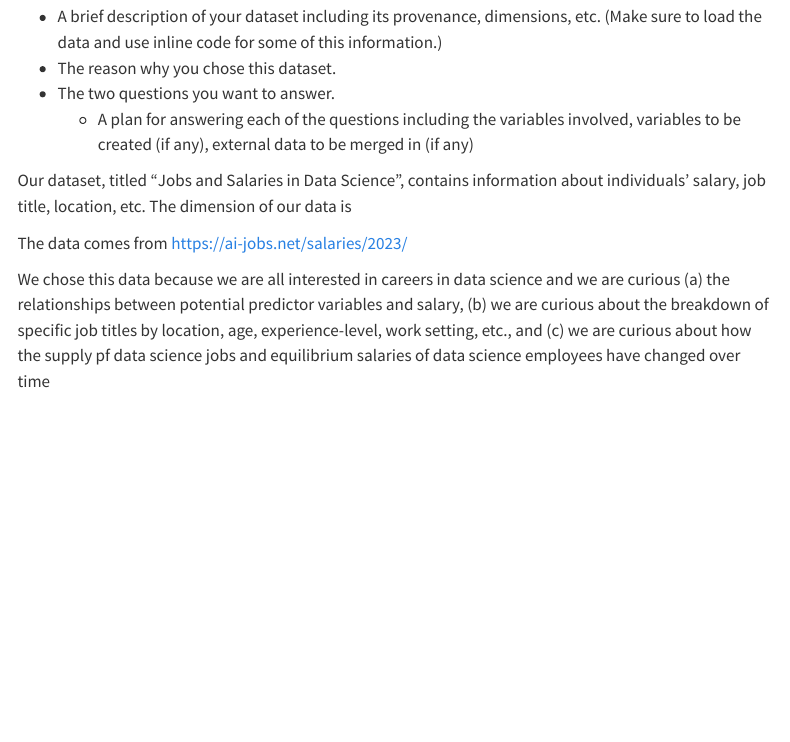
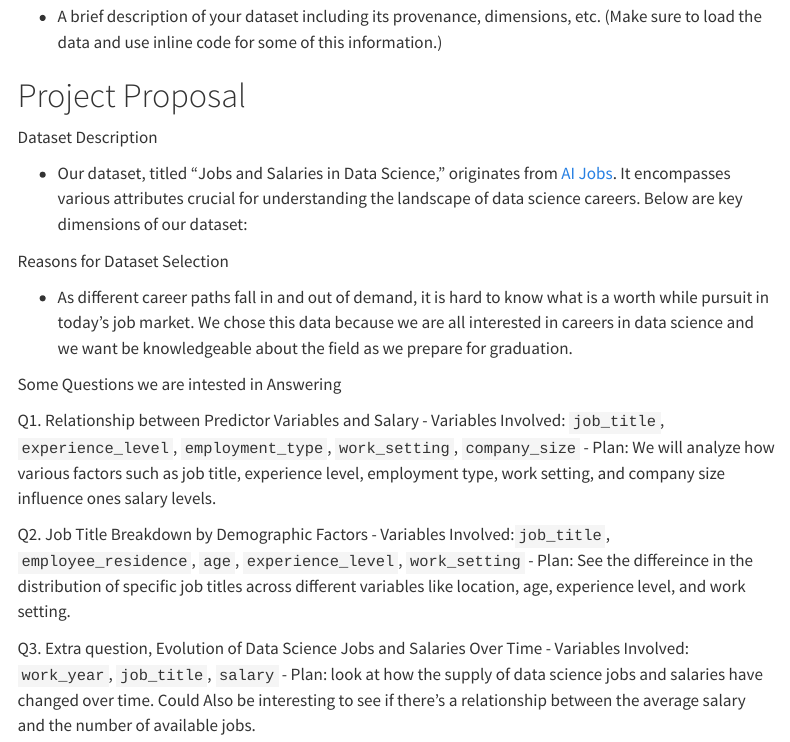
Before and after one commit to CrazyCameron/project01, a Quarto document (proposal.qmd): the page in a window 1100 px wide, from 170 px down. Rendered offline with R 4.5, knitr and Pandoc in place of Quarto, with nearby package versions; menus at the side of the page are left out.

Commit message:
Update proposal.qmd

```diff
--- a/proposal.qmd
+++ b/proposal.qmd
@@ -8,13 +8,31 @@ editor: visual
 
 Your proposal should include:
 
+
+
 -   A brief description of your dataset including its provenance, dimensions, etc. (Make sure to load the data and use inline code for some of this information.)
--   The reason why you chose this dataset.
--   The two questions you want to answer.
-    -   A plan for answering each of the questions including the variables involved, variables to be created (if any), external data to be merged in (if any)
 
-Our dataset, titled "Jobs and Salaries in Data Science", contains information about individuals' salary, job title, location, etc. The dimension of our data is
 
-The data comes from <https://ai-jobs.net/salaries/2023/>
+# Project Proposal
 
-We chose this data because we are all interested in careers in data science and we are curious (a) the relationships between potential predictor variables and salary, (b) we are curious about the breakdown of specific job titles by location, age, experience-level, work setting, etc., and (c) we are curious about how the supply pf data science jobs and equilibrium salaries of data science employees have changed over time
+Dataset Description
+
+- Our dataset, titled "Jobs and Salaries in Data Science," originates from [AI Jobs](https://ai-jobs.net/salaries/2023/). It encompasses various attributes crucial for understanding the landscape of data science careers. Below are key dimensions of our dataset:
+
+Reasons for Dataset Selection
+
+- As different career paths fall in and out of demand, it is hard to know what is a worth while pursuit in today's job market. We chose this data because we are all interested in careers in data science and we want be knowledgeable about the field as we prepare for graduation.
+
+Some Questions we are intested in Answering
+
+Q1.  Relationship between Predictor Variables and Salary
+   - Variables Involved: `job_title`, `experience_level`, `employment_type`, `work_setting`, `company_size`
+   - Plan: We will analyze how various factors such as job title, experience level, employment type, work setting, and company size influence ones salary levels.
+
+Q2. Job Title Breakdown by Demographic Factors
+   - Variables Involved:`job_title`, `employee_residence`, `age`, `experience_level`, `work_setting`
+   - Plan: See the differeince in the distribution of specific job titles across different variables like location, age, experience level, and work setting.
+
+Q3. Extra question, Evolution of Data Science Jobs and Salaries Over Time
+   - Variables Involved: `work_year`, `job_title`, `salary`
+   - Plan: look at how the supply of data science jobs and  salaries have changed over time. Could Also be interesting to see  if there's a relationship between the average salary and the number of available jobs.
```
